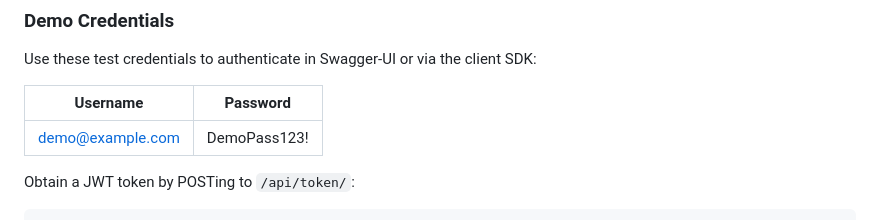
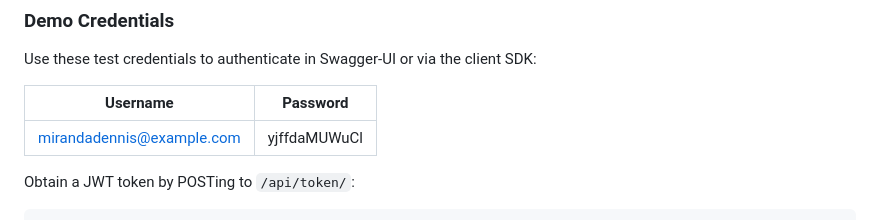
Before and after one commit to JoachimTramper/E-Commerce-REST-API---Django-REST-Framework, a Markdown page: README.md, the part around the change. GitHub-like rendering.

Commit message:
Update README.md demo username and password

```diff
--- a/README.md
+++ b/README.md
@@ -66,7 +66,7 @@ Use these test credentials to authenticate in Swagger-UI or via the client SDK:
 
 | Username                                    | Password     |
 | ------------------------------------------- | ------------ |
-| [demo@example.com](mailto:demo@example.com) | DemoPass123! |
+| [mirandadennis@example.com](mailto:demo@example.com) | yjffdaMUWuCl |
 
 Obtain a JWT token by POSTing to `/api/token/`:
 
```
